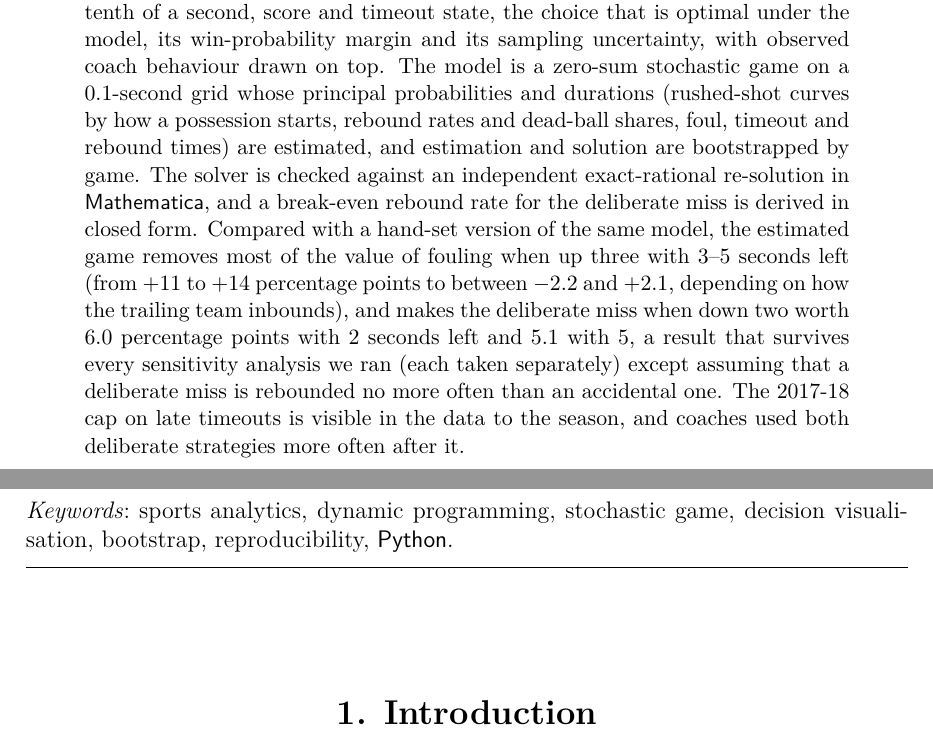
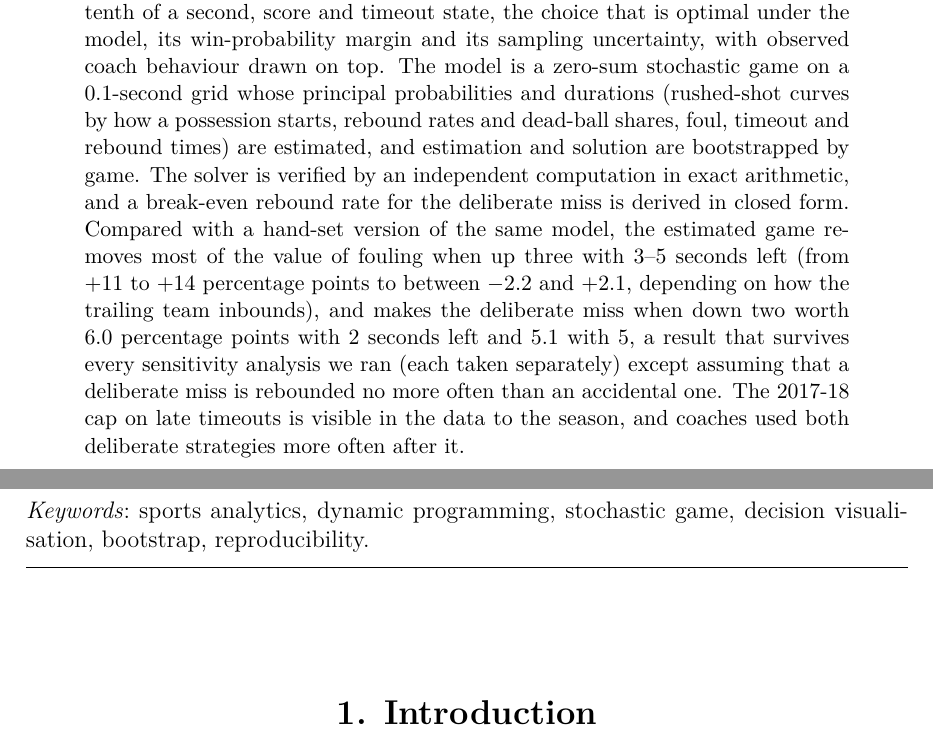
Before and after one commit to HeirOfIsildur/nba-endgame-jdssv, a LaTeX document (paper/main.tex): two parts of pages 1 and 2 of 25, joined at a grey line, cut so that both start at the same text. Compiled offline with pdfLaTeX.

Commit message:
Abstract and keywords revised after co-author review
Co-authored-by: multica-agent <github@multica.ai>

```diff
--- a/paper/main.tex
+++ b/paper/main.tex
@@ -32,8 +32,8 @@ end-game model and into decision maps that show, for every tenth of a second, sc
 choice that is optimal under the model, its win-probability margin and its sampling uncertainty, with observed coach behaviour drawn
 on top. The model is a zero-sum stochastic game on a 0.1-second grid whose principal probabilities and durations
 (rushed-shot curves by how a possession starts, rebound rates and dead-ball shares, foul, timeout and rebound times) are
-estimated, and estimation and solution are bootstrapped by game. The solver is checked against an independent exact-rational
-re-solution in \proglang{Mathematica}, and a break-even rebound rate for the deliberate miss is derived in
+estimated, and estimation and solution are bootstrapped by game. The solver is verified by an independent computation in exact
+arithmetic, and a break-even rebound rate for the deliberate miss is derived in
 closed form. Compared with a hand-set version of the same model, the estimated game removes most of the
 value of fouling when up three with 3--5 seconds left (from $+11$ to $+14$ percentage points to between $-2.2$ and
 $+2.1$, depending on how the trailing team inbounds), and makes the deliberate miss when down two worth 6.0 percentage
@@ -42,8 +42,8 @@ separately) except assuming that a deliberate miss is rebounded no more often th
 timeouts is visible in the data to the season, and coaches used both deliberate strategies more often after it.
 }
 
-\Keywords{sports analytics, dynamic programming, stochastic game, decision visualisation, bootstrap, reproducibility, \proglang{Python}}
-\Plainkeywords{sports analytics, dynamic programming, stochastic game, decision visualisation, bootstrap, reproducibility, Python}
+\Keywords{sports analytics, dynamic programming, stochastic game, decision visualisation, bootstrap, reproducibility}
+\Plainkeywords{sports analytics, dynamic programming, stochastic game, decision visualisation, bootstrap, reproducibility}
 
 \Address{
   Jan Janou\v{s}ek\\
```
Also changed, not shown: paper/main.pdf.
